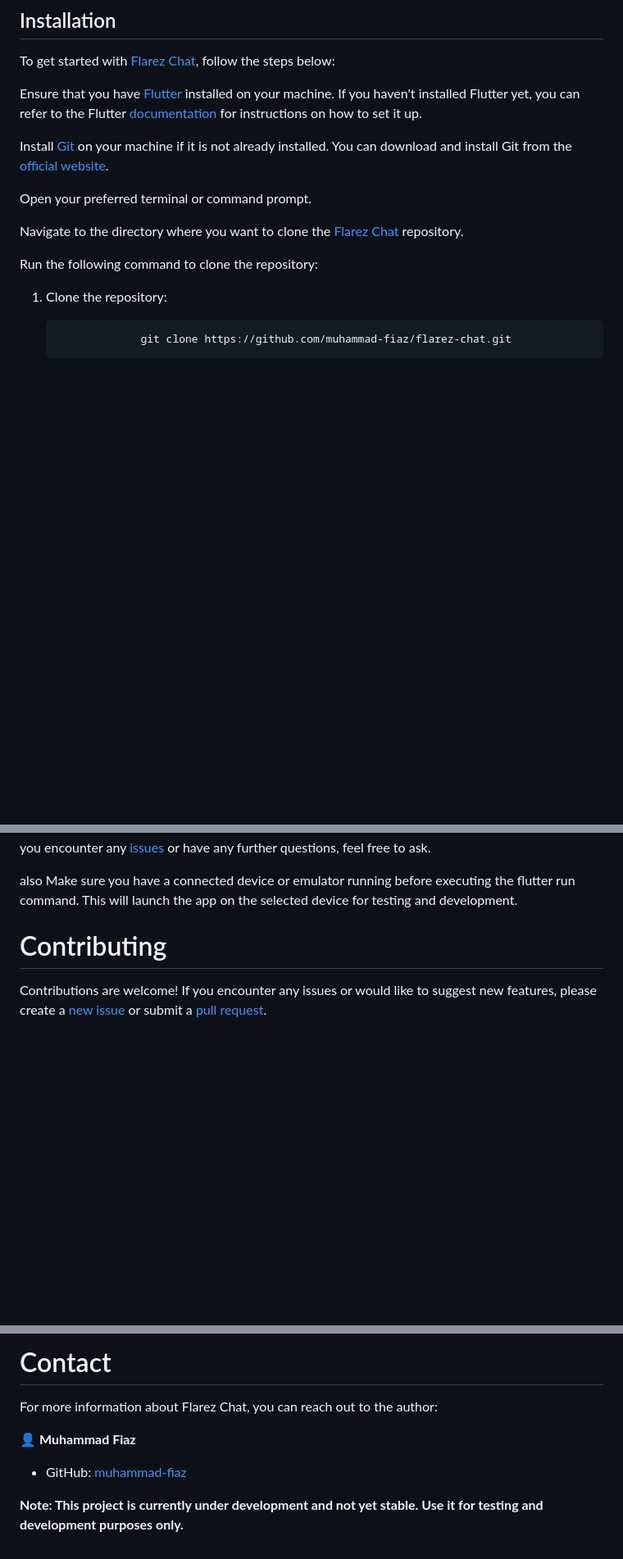
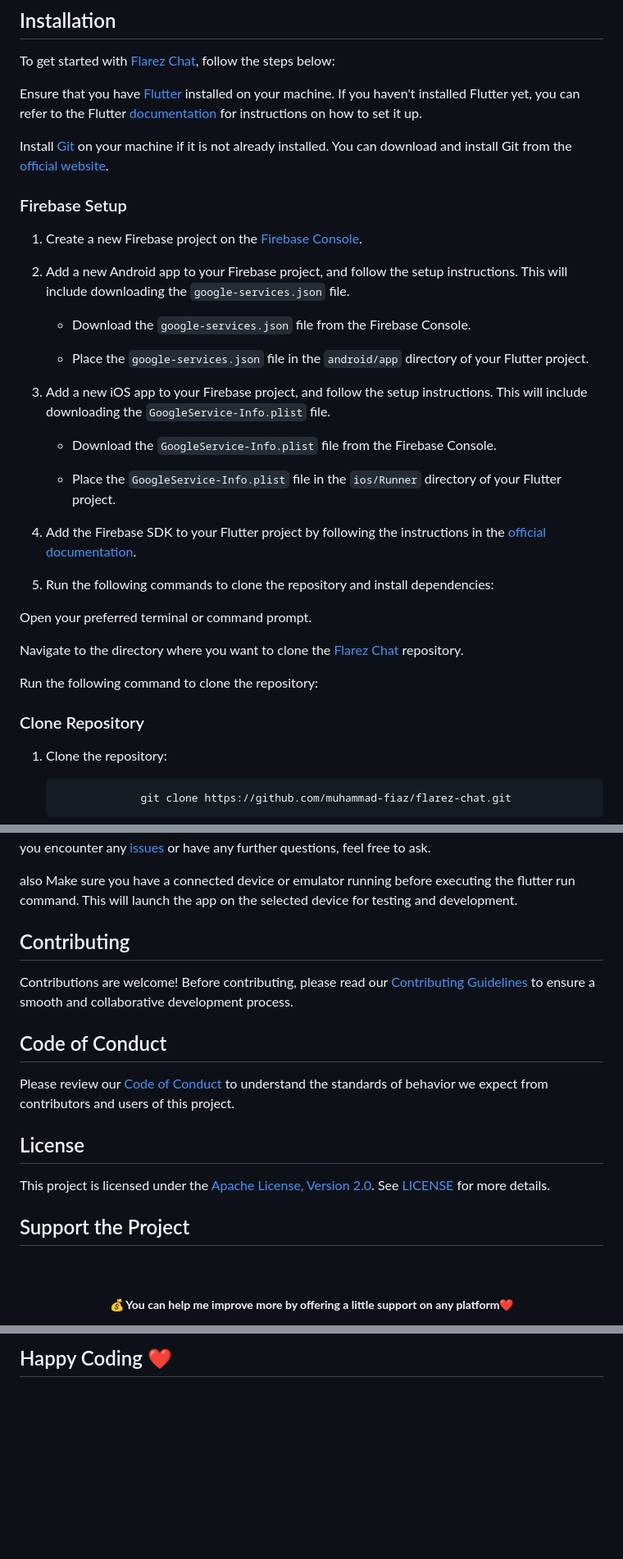
Before and after one commit to muhammad-fiaz/flarezchat, a Markdown page: README.md, 3 parts joined by grey strips. Shown: that part at 82% size. Drawn GitHub-style; blank space fills up the shorter version.

```diff
--- a/README.md
+++ b/README.md
@@ -25,11 +25,32 @@ Ensure that you have [Flutter](https://docs.flutter.dev/get-started/install) ins
 
 Install [Git](https://git-scm.com/) on your machine if it is not already installed. You can download and install Git from the [official website](https://git-scm.com/downloads).
 
+### Firebase Setup
+
+1. Create a new Firebase project on the [Firebase Console](https://console.firebase.google.com/).
+
+2. Add a new Android app to your Firebase project, and follow the setup instructions. This will include downloading the `google-services.json` file.
+
+   - Download the `google-services.json` file from the Firebase Console.
+
+   - Place the `google-services.json` file in the `android/app` directory of your Flutter project.
+
+3. Add a new iOS app to your Firebase project, and follow the setup instructions. This will include downloading the `GoogleService-Info.plist` file.
+
+   - Download the `GoogleService-Info.plist` file from the Firebase Console.
+
+   - Place the `GoogleService-Info.plist` file in the `ios/Runner` directory of your Flutter project.
+
+4. Add the Firebase SDK to your Flutter project by following the instructions in the [official documentation](https://firebase.flutter.dev/docs/overview).
+
+5. Run the following commands to clone the repository and install dependencies:
+
 Open your preferred terminal or command prompt.
 
 Navigate to the directory where you want to clone the [Flarez Chat](https://github.com/muhammad-fiaz/flarezchat) repository.
 
 Run the following command to clone the repository:
+### Clone Repository
 
 1. Clone the repository:
 
@@ -61,6 +82,20 @@ Please note that these instructions assume you have Flutter and Git already set
 
 also Make sure you have a connected device or emulator running before executing the flutter run command. This will launch the app on the selected device for testing and development.
 
-# Contributing
+## Contributing
+Contributions are welcome! Before contributing, please read our [Contributing Guidelines](CONTRIBUTING.md) to ensure a smooth and collaborative development process.
 
-Contributions are welcome! If you encounter any issues or would like to suggest new features, please create a [new issue](https://github.com/muhammad-fiaz/flarezchat/issues/new) or submit a [pull request](https://github.com/muhammad-fiaz/flarezchat/pulls).
+## Code of Conduct
+
+Please review our [Code of Conduct](CODE_OF_CONDUCT.md) to understand the standards of behavior we expect from contributors and users of this project.
+
+## License
+
+This project is licensed under the [Apache License, Version 2.0](http://www.apache.org/licenses/LICENSE-2.0). See [LICENSE](LICENSE) for more details.
+
+## Support the Project
+<br>
+<div align="center">
+
+<h5> <strong> 💰 You can help me improve more by offering a little support on any platform❤️</strong></h5>
+
@@ -67,12 +106,4 @@ Contributions are welcome! If you encounter any issues or would like to suggest
 
 
 
-# Contact
-
-For more information about Flarez Chat, you can reach out to the author:
-
-👤 **Muhammad Fiaz**
-- GitHub: [muhammad-fiaz](https://github.com/muhammad-fiaz)
-
-
-**Note: This project is currently under development and not yet stable. Use it for testing and development purposes only.**
+## Happy Coding ❤️
```
Also changed, not shown: other parts of README.md (+4 -0 lines), CONTRIBUTING.md (added, +54 -0 lines).
